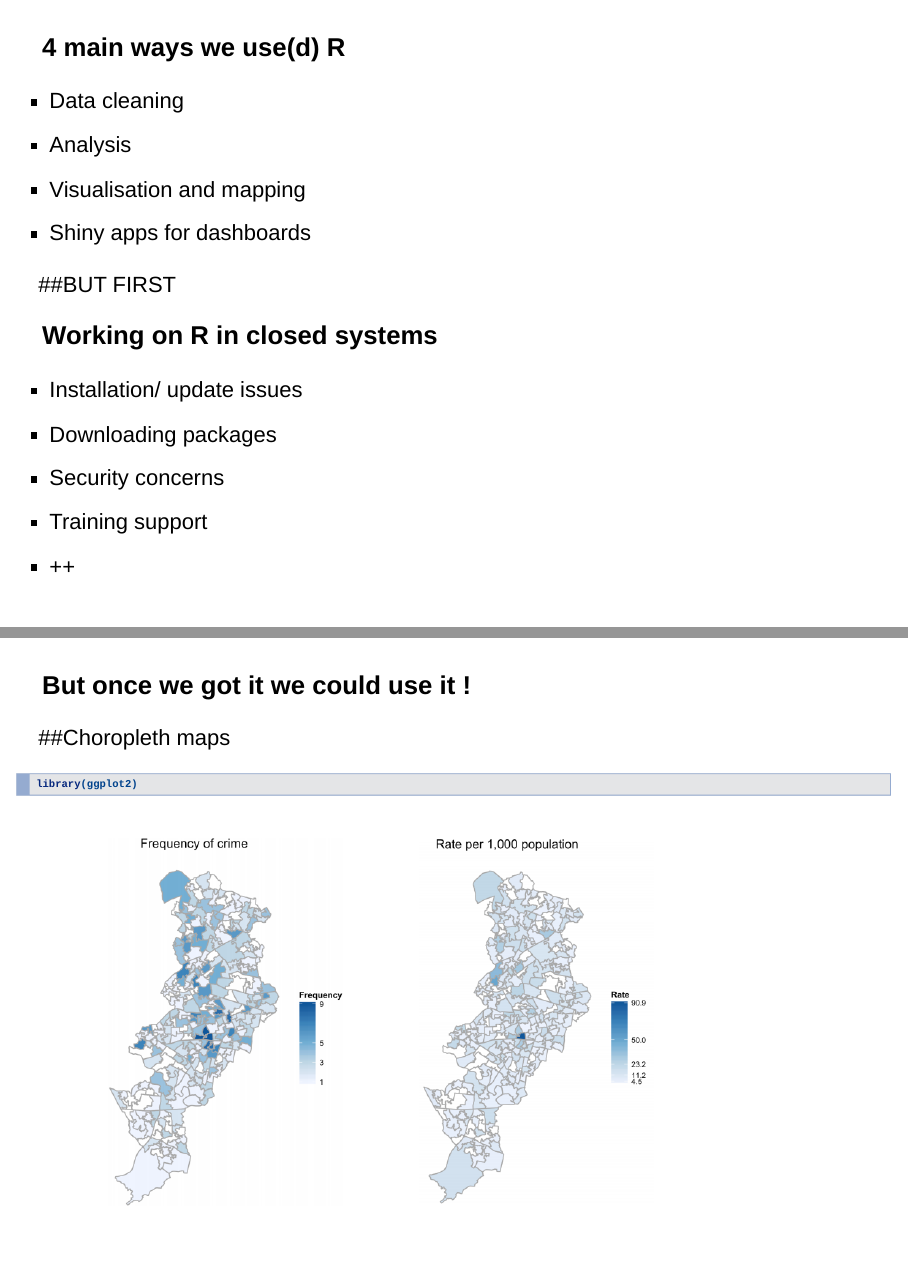
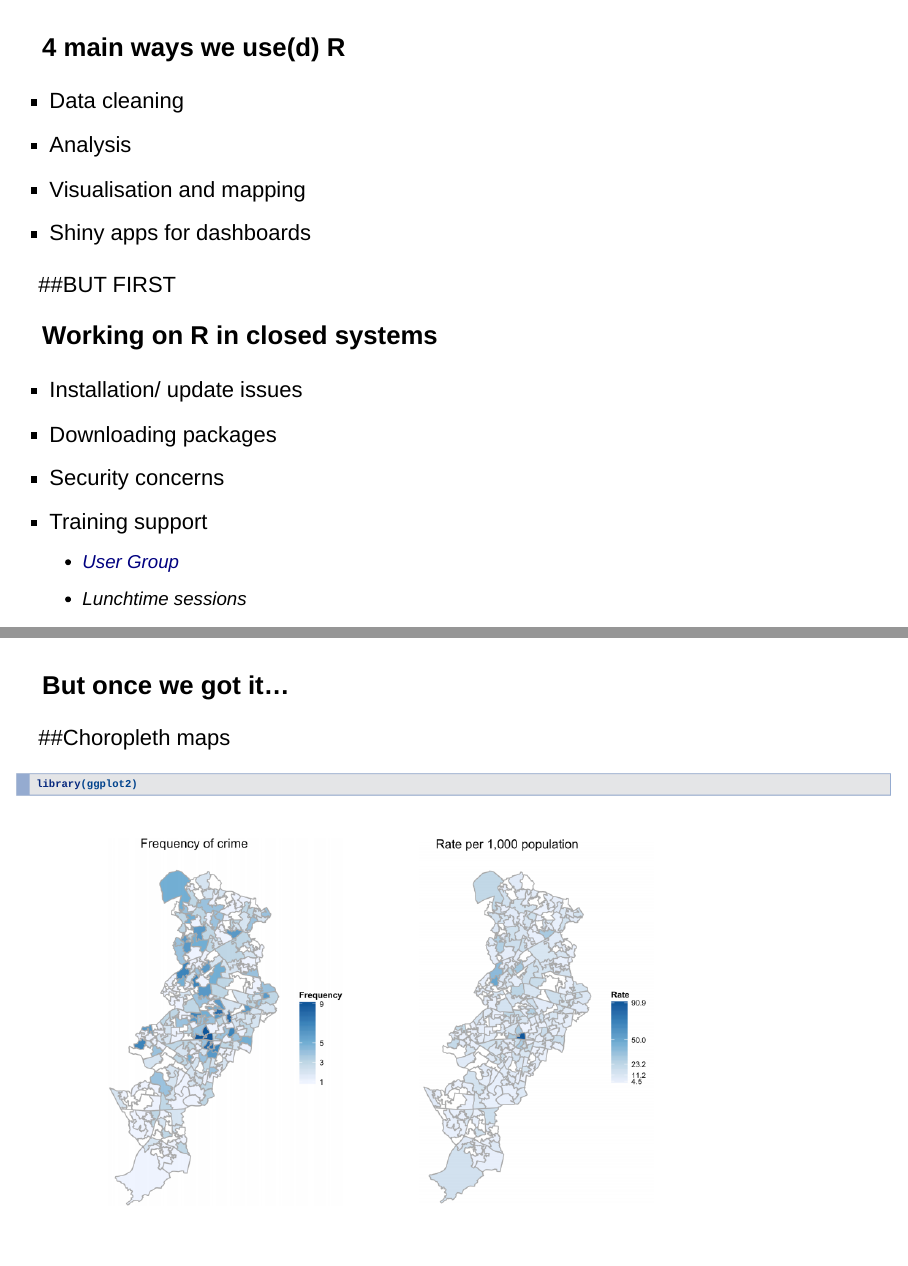
Before and after one commit to maczokni/rmanchester, an R Markdown document (reka_rmanch_pres.Rmd): pages 7 and 10 of 15, joined at a grey line. Rendered offline with R 4.5, knitr and Pandoc, with nearby package versions; drawn as Slidy slides in place of the format the file asks for.

Commit message:
finalized

````diff
--- a/reka_rmanch_pres.Rmd
+++ b/reka_rmanch_pres.Rmd
@@ -74,7 +74,10 @@ ggplot(dat, aes(x, y, size = z)) + geom_point() +
 - Downloading packages
 - Security concerns
 - Training support
-- ++
+    + [User Group](https://github.com/RClubCoders)
+    + Lunchtime sessions
+
+
 
 ##Example: TfL API
 
@@ -111,7 +114,7 @@ accidents <- data.frame(lapply(as.data.frame(d), as.character), stringsAsFactors
 ```
 
 ##
-<h3> But once we got it we could use it ! </h3>
+<h3> But once we got it... </h3>
 
 ##Choropleth maps
 
````
Also changed, not shown: reka_rmanch_pres.html, 1 other file.
